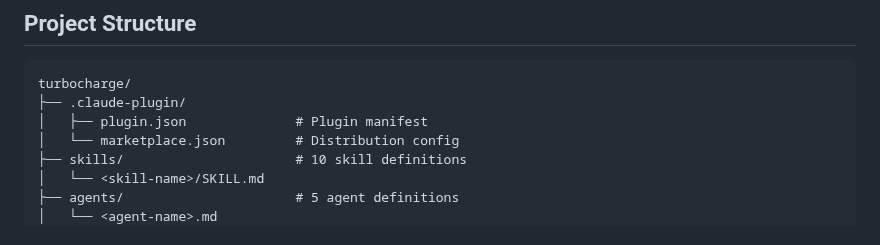
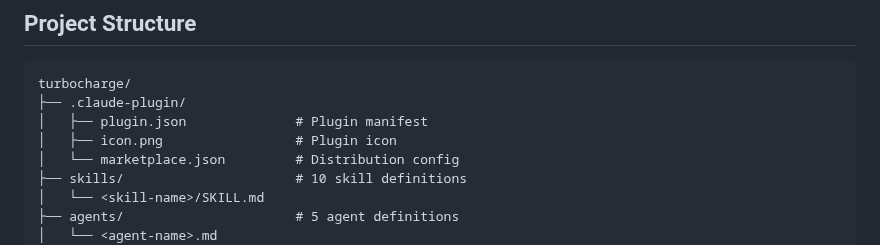
Before and after one commit to nicodiansk/turbocharge, a Markdown page: README.md, the part around the change. GitHub-like rendering.

```diff
--- a/README.md
+++ b/README.md
@@ -204,6 +204,7 @@ Turbocharge replaces scattered config. `/turbocharge:setup` handles this, but in
 turbocharge/
 ├── .claude-plugin/
 │   ├── plugin.json              # Plugin manifest
+│   ├── icon.png                 # Plugin icon
 │   └── marketplace.json         # Distribution config
 ├── skills/                      # 10 skill definitions
 │   └── <skill-name>/SKILL.md
```
Also changed, not shown: .claude/CLAUDE.md (+2 -1 lines), CHANGELOG.md (+1 -0 lines), .claude-plugin/icon.png (added), 1 other file.
